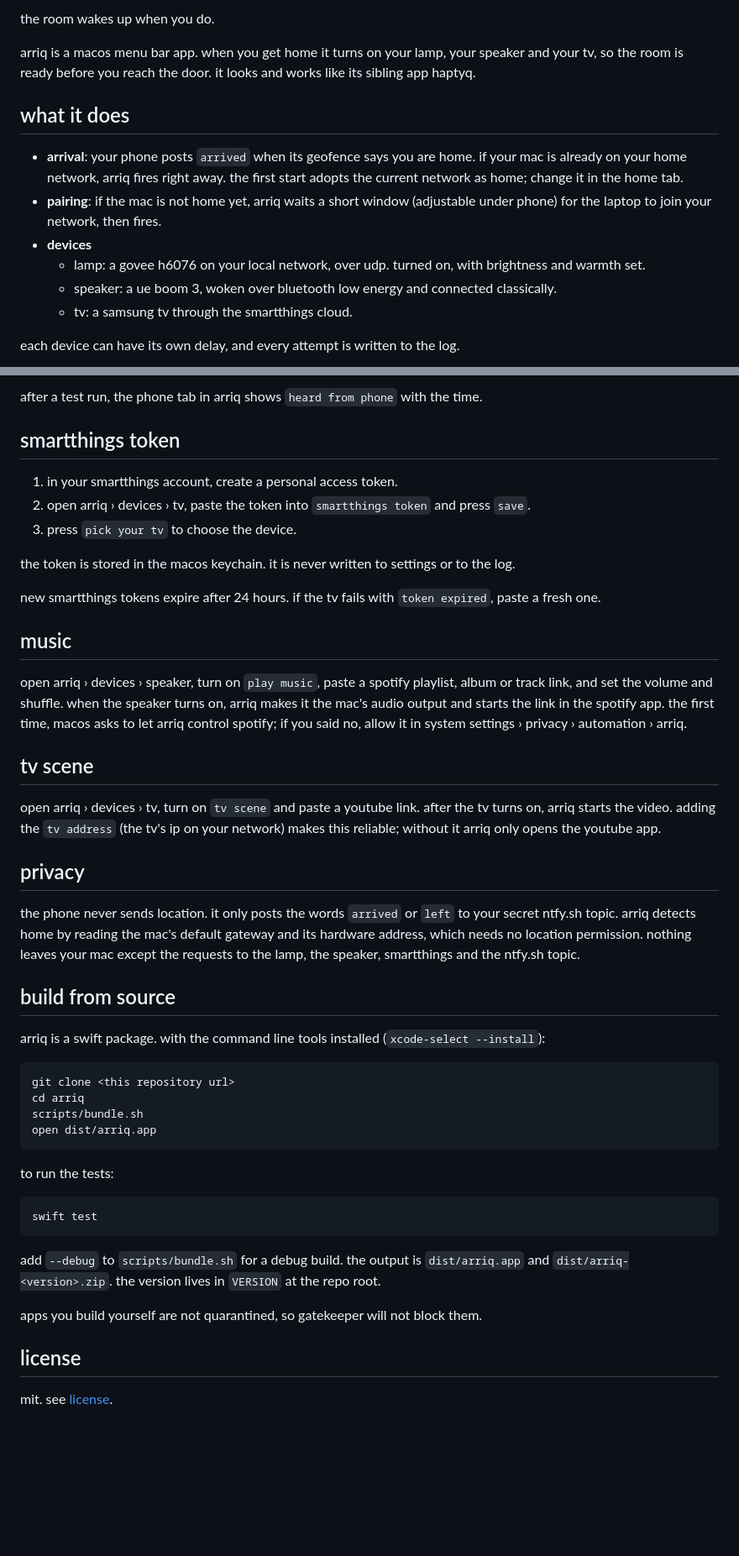
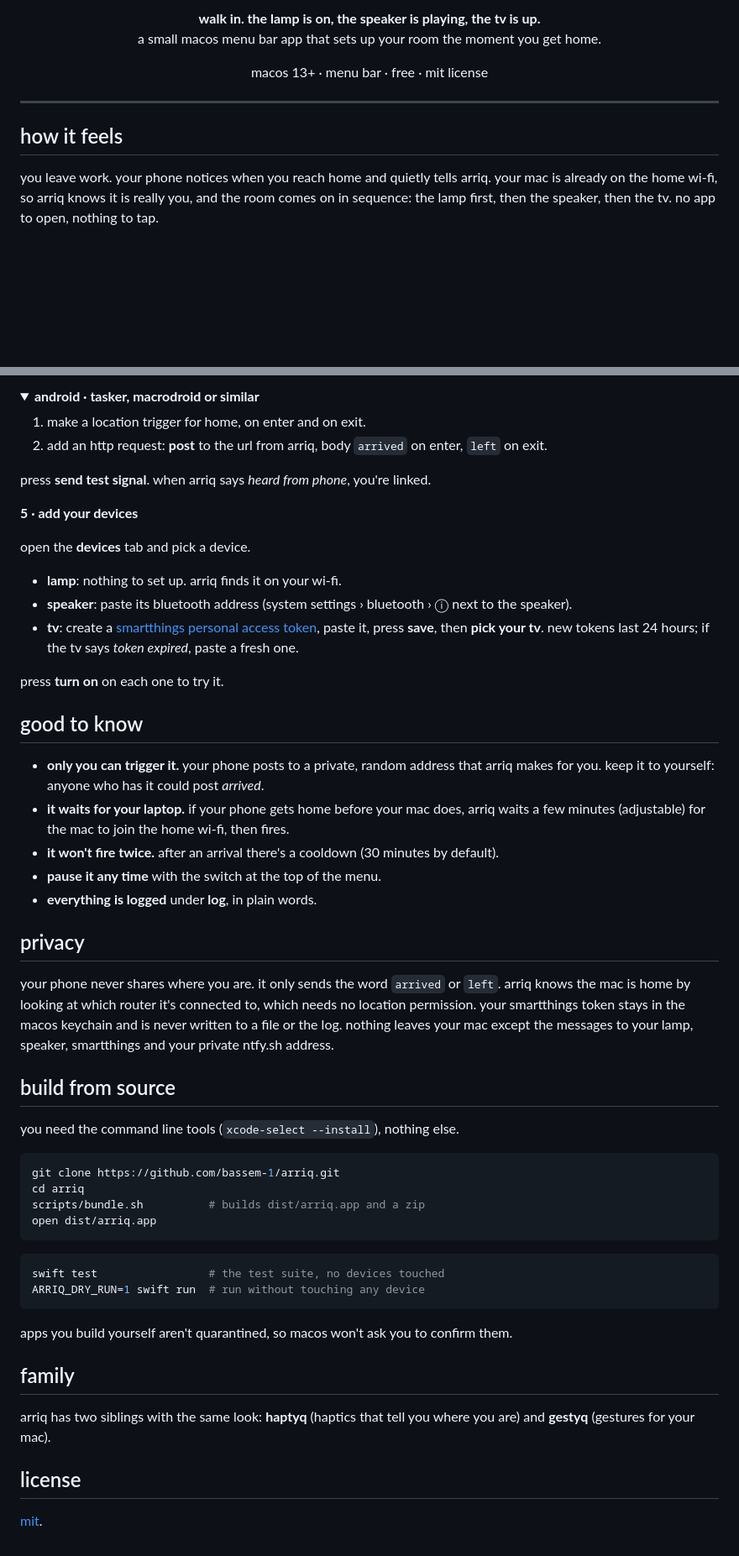
Before and after one commit to bassem-1/arriq, a Markdown page: README.md, 2 parts joined by grey strips. Shown at 84% size. Drawn GitHub-style; folded sections open; blank space fills up the shorter version.

````diff
--- a/README.md
+++ b/README.md
@@ -2,16 +4,18 @@
 
-the room wakes up when you do.
+<p align="center">
+  <b>walk in. the lamp is on, the speaker is playing, the tv is up.</b><br>
+  a small macos menu bar app that sets up your room the moment you get home.
+</p>
 
-arriq is a macos menu bar app. when you get home it turns on your lamp, your speaker and your tv, so the room is ready before you reach the door. it looks and works like its sibling app haptyq.
+<p align="center">
+  macos 13+ · menu bar · free · mit license
+</p>
 
-## what it does
+---
 
-- **arrival**: your phone posts `arrived` when its geofence says you are home. if your mac is already on your home network, arriq fires right away. the first start adopts the current network as home; change it in the home tab.
-- **pairing**: if the mac is not home yet, arriq waits a short window (adjustable under phone) for the laptop to join your network, then fires.
-- **devices**
-  - lamp: a govee h6076 on your local network, over udp. turned on, with brightness and warmth set.
-  - speaker: a ue boom 3, woken over bluetooth low energy and connected classically.
-  - tv: a samsung tv through the smartthings cloud.
+## how it feels
 
-each device can have its own delay, and every attempt is written to the log.
+you leave work. your phone notices when you reach home and quietly tells arriq. your mac is already on the home
+wi-fi, so arriq knows it is really you, and the room comes on in sequence: the lamp first, then the speaker, then
+the tv. no app to open, nothing to tap.
 
@@ -65,45 +90,65 @@ the arriq window shows the exact url and body for each event under phone, ready
 
-after a test run, the phone tab in arriq shows `heard from phone` with the time.
+<details>
+<summary><b>android · tasker, macrodroid or similar</b></summary>
 
-## smartthings token
+1. make a location trigger for home, on enter and on exit.
+2. add an http request: **post** to the url from arriq, body `arrived` on enter, `left` on exit.
 
-1. in your smartthings account, create a personal access token.
-2. open arriq › devices › tv, paste the token into `smartthings token` and press `save`.
-3. press `pick your tv` to choose the device.
+</details>
 
-the token is stored in the macos keychain. it is never written to settings or to the log.
+press **send test signal**. when arriq says *heard from phone*, you're linked.
 
-new smartthings tokens expire after 24 hours. if the tv fails with `token expired`, paste a fresh one.
+**5 · add your devices**
 
-## music
+open the **devices** tab and pick a device.
 
-open arriq › devices › speaker, turn on `play music`, paste a spotify playlist, album or track link, and set the volume and shuffle. when the speaker turns on, arriq makes it the mac's audio output and starts the link in the spotify app. the first time, macos asks to let arriq control spotify; if you said no, allow it in system settings › privacy › automation › arriq.
+- **lamp**: nothing to set up. arriq finds it on your wi-fi.
+- **speaker**: paste its bluetooth address (system settings › bluetooth › ⓘ next to the speaker).
+- **tv**: create a [smartthings personal access token](https://account.smartthings.com/tokens), paste it, press **save**,
+  then **pick your tv**. new tokens last 24 hours; if the tv says *token expired*, paste a fresh one.
 
-## tv scene
+press **turn on** on each one to try it.
 
-open arriq › devices › tv, turn on `tv scene` and paste a youtube link. after the tv turns on, arriq starts the video. adding the `tv address` (the tv's ip on your network) makes this reliable; without it arriq only opens the youtube app.
+## good to know
+
+- **only you can trigger it.** your phone posts to a private, random address that arriq makes for you. keep it to
+  yourself: anyone who has it could post *arrived*.
+- **it waits for your laptop.** if your phone gets home before your mac does, arriq waits a few minutes (adjustable)
+  for the mac to join the home wi-fi, then fires.
+- **it won't fire twice.** after an arrival there's a cooldown (30 minutes by default).
+- **pause it any time** with the switch at the top of the menu.
+- **everything is logged** under **log**, in plain words.
 
 ## privacy
 
-the phone never sends location. it only posts the words `arrived` or `left` to your secret ntfy.sh topic. arriq detects home by reading the mac's default gateway and its hardware address, which needs no location permission. nothing leaves your mac except the requests to the lamp, the speaker, smartthings and the ntfy.sh topic.
+your phone never shares where you are. it only sends the word `arrived` or `left`. arriq knows the mac is home by
+looking at which router it's connected to, which needs no location permission. your smartthings token stays in the
+macos keychain and is never written to a file or the log. nothing leaves your mac except the messages to your lamp,
+speaker, smartthings and your private ntfy.sh address.
 
 ## build from source
 
-arriq is a swift package. with the command line tools installed (`xcode-select --install`):
+you need the command line tools (`xcode-select --install`), nothing else.
 
-    git clone <this repository url>
-    cd arriq
-    scripts/bundle.sh
-    open dist/arriq.app
+```sh
+git clone https://github.com/bassem-1/arriq.git
+cd arriq
+scripts/bundle.sh          # builds dist/arriq.app and a zip
+open dist/arriq.app
+```
 
-to run the tests:
+```sh
+swift test                 # the test suite, no devices touched
+ARRIQ_DRY_RUN=1 swift run  # run without touching any device
+```
 
-    swift test
+apps you build yourself aren't quarantined, so macos won't ask you to confirm them.
 
-add `--debug` to `scripts/bundle.sh` for a debug build. the output is `dist/arriq.app` and `dist/arriq-<version>.zip`. the version lives in `VERSION` at the repo root.
+## family
 
-apps you build yourself are not quarantined, so gatekeeper will not block them.
+arriq has two siblings with the same look: **haptyq** (haptics that tell you where you are) and **gestyq**
+(gestures for your mac).
 
 ## license
 
-mit. see [license](LICENSE).
+[mit](LICENSE).
````
Also changed, not shown: other parts of README.md (+53 -30 lines), docs/images/banner.png (added), docs/images/popover.png (added), docs/images/window.png (added), 1 other file.
